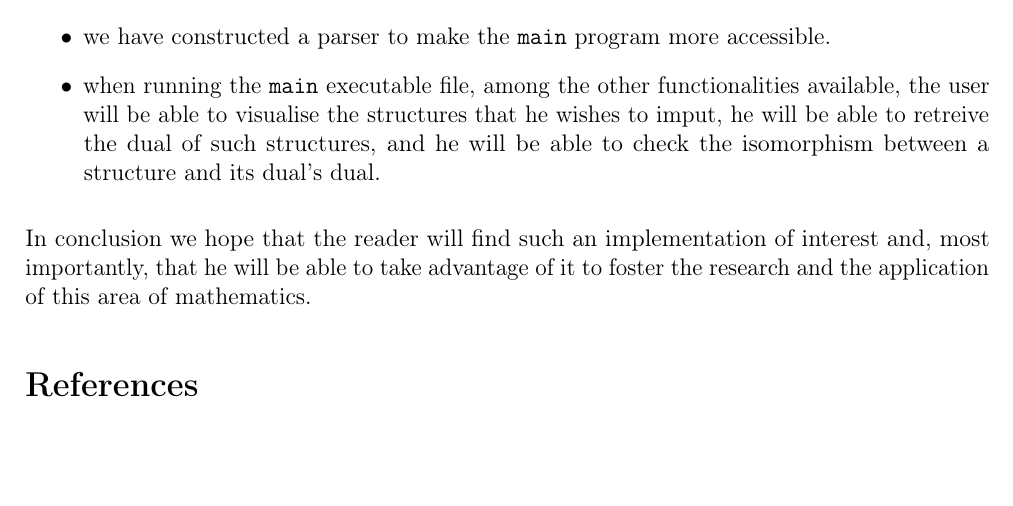
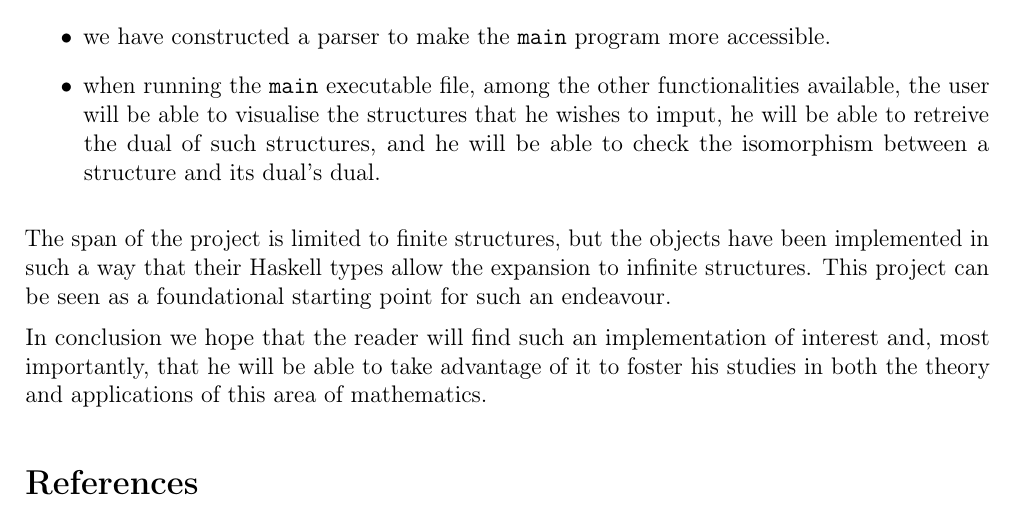
Before and after one commit to maxwehmi/functional-duality, a LaTeX paper (report/report.tex, which reads intro-conclusion/Conclusion.tex): part of page 4 of 4, cut so that both start at the same text, the shorter picture padded with empty space. Compiled offline with pdfLaTeX.

Commit message:
conclusion concluded

```diff
--- a/intro-conclusion/Conclusion.tex
+++ b/intro-conclusion/Conclusion.tex
@@ -15,4 +15,6 @@ We have reached the following main objectives:
     \item when running the \texttt{main} executable file, among the other functionalities available, the user will be able to visualise the structures that he wishes to imput, he will be able to retreive the dual of such structures, and he will be able to check the isomorphism between a structure and its dual's dual.
 \end{itemize}
 
-In conclusion we hope that the reader will find such an implementation of interest and, most importantly, that he  will be able to take advantage of it to foster the research and the application of this area of mathematics.
+The span of the project is limited to finite structures, but the objects have been implemented in such a way that their Haskell types allow the expansion to infinite structures. This project can be seen as a foundational starting point for such an endeavour.
+
+In conclusion we hope that the reader will find such an implementation of interest and, most importantly, that he will be able to take advantage of it to foster his studies in both the theory and applications of this area of mathematics.
```
